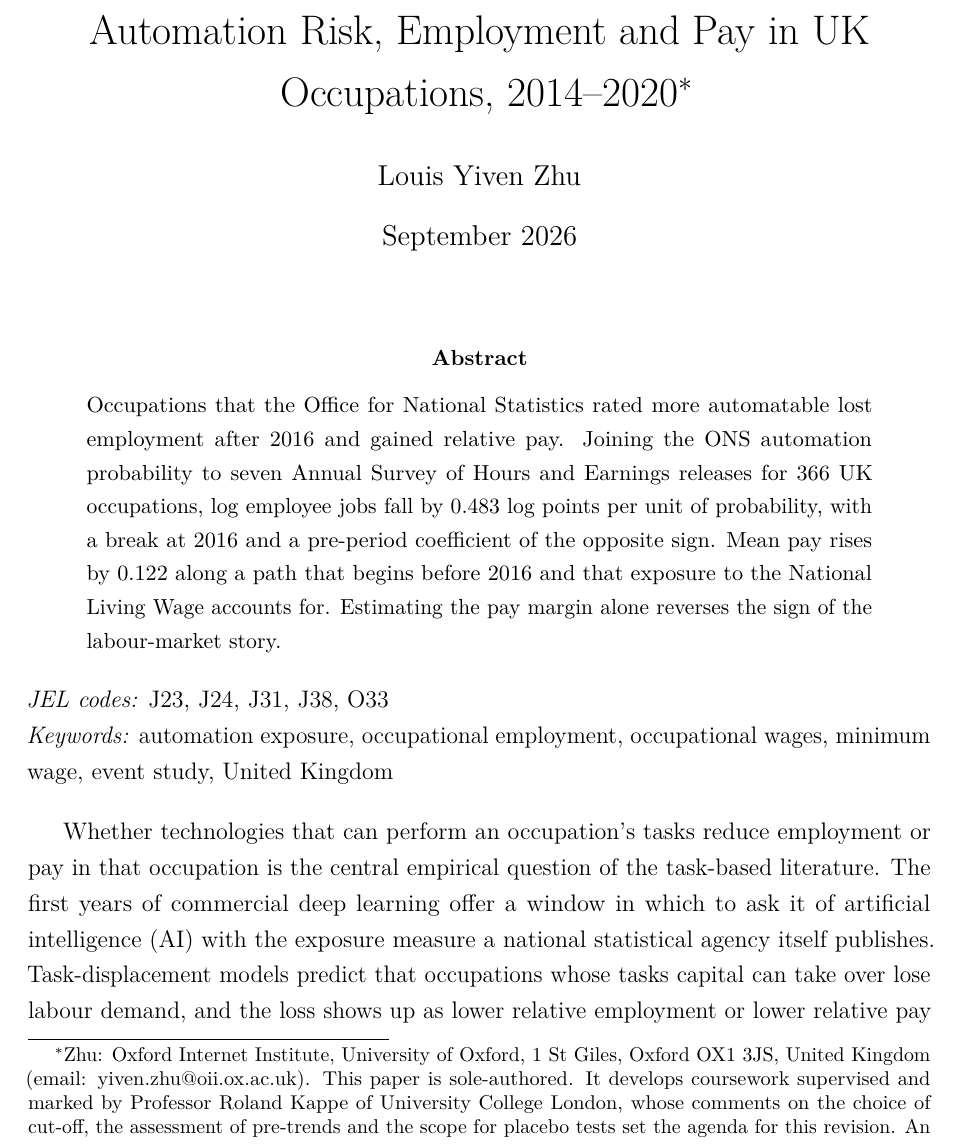
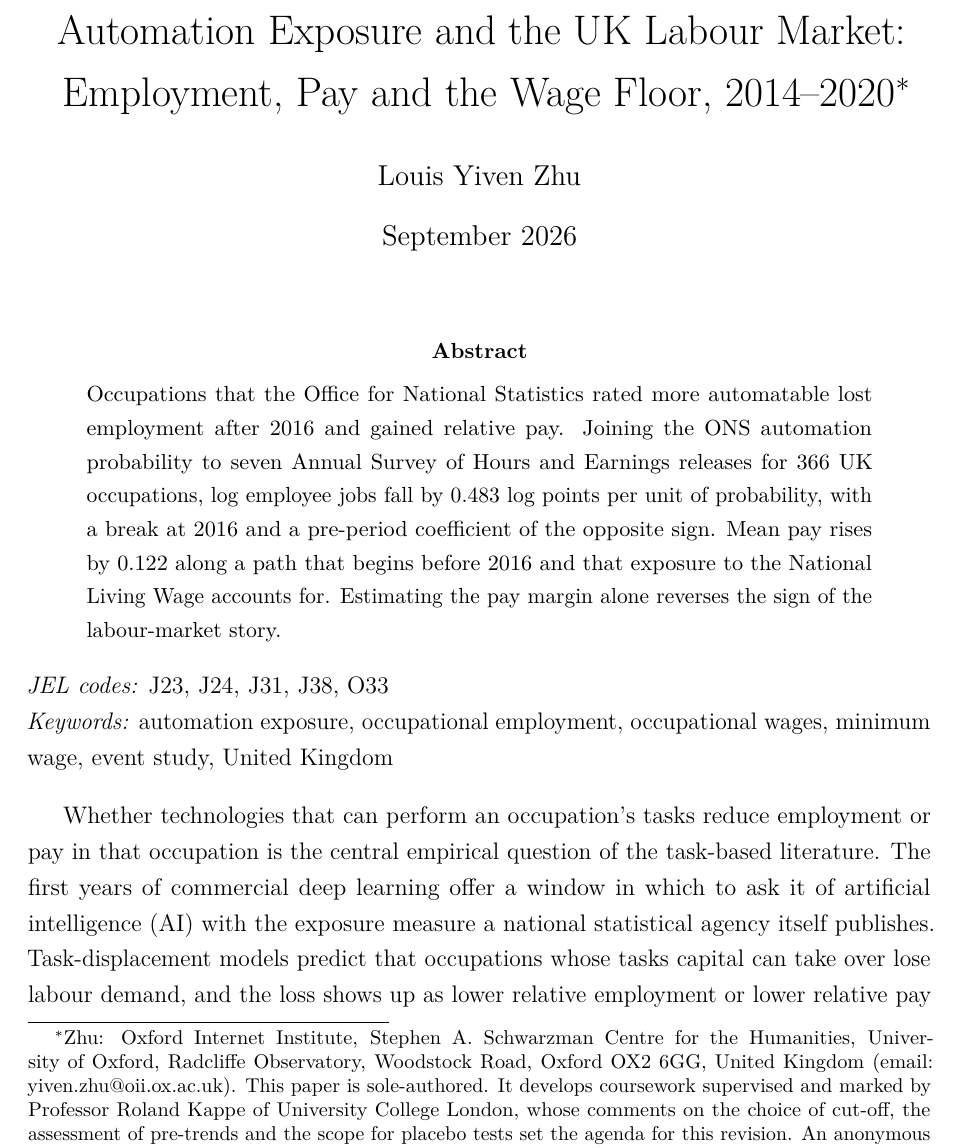
Before and after one commit to louisyzhu/ai-risk-uk-wage-panel, a LaTeX paper (paper/main.tex): part of page 1 of 35, cut at the place of the change. Compiled offline with pdfLaTeX.

Commit message:
Retitle paper and update affiliation address

```diff
--- a/paper/main.tex
+++ b/paper/main.tex
@@ -38,7 +38,7 @@
 \newtheorem{proposition}{Proposition}
 \newcommand{\pending}[1]{\textbf{[[#1]]}}
 
-\title{Automation Risk, Employment and Pay in UK Occupations, 2014--2020\thanks{Zhu: Oxford Internet Institute, University of Oxford, 1 St Giles, Oxford OX1 3JS, United Kingdom (email: yiven.zhu@oii.ox.ac.uk). This paper is sole-authored. It develops coursework supervised and marked by Professor Roland Kappe of University College London, whose comments on the choice of cut-off, the assessment of pre-trends and the scope for placebo tests set the agenda for this revision. An anonymous reviewer for the \emph{UCL Journal of Economics} identified the collinear time specification, the composition concern and the confound with the National Living Wage, and proposed the floor-exposure design estimated in Section~\ref{sec:results}. No funding was received for this research and the author has no competing interests to declare. The research uses published aggregate statistics only and involves no human subjects, so no ethics review was required. Large language model tools assisted with reference checking and the appendices. The author reviewed all of it and takes full responsibility for the content. Replication materials are described in Appendix~\ref{app:repro}. All errors are mine.}}
+\title{Automation Exposure and the UK Labour Market: Employment, Pay and the Wage Floor, 2014--2020\thanks{Zhu: Oxford Internet Institute, Stephen A. Schwarzman Centre for the Humanities, University of Oxford, Radcliffe Observatory, Woodstock Road, Oxford OX2 6GG, United Kingdom (email: yiven.zhu@oii.ox.ac.uk). This paper is sole-authored. It develops coursework supervised and marked by Professor Roland Kappe of University College London, whose comments on the choice of cut-off, the assessment of pre-trends and the scope for placebo tests set the agenda for this revision. An anonymous reviewer for the \emph{UCL Journal of Economics} identified the collinear time specification, the composition concern and the confound with the National Living Wage, and proposed the floor-exposure design estimated in Section~\ref{sec:results}. No funding was received for this research and the author has no competing interests to declare. The research uses published aggregate statistics only and involves no human subjects, so no ethics review was required. Large language model tools assisted with reference checking and the appendices. The author reviewed all of it and takes full responsibility for the content. Replication materials are described in Appendix~\ref{app:repro}. All errors are mine.}}
 \author{Louis Yiven Zhu}
 \date{September 2026}
 
```
Also changed, not shown: README.md, paper/main.pdf.
